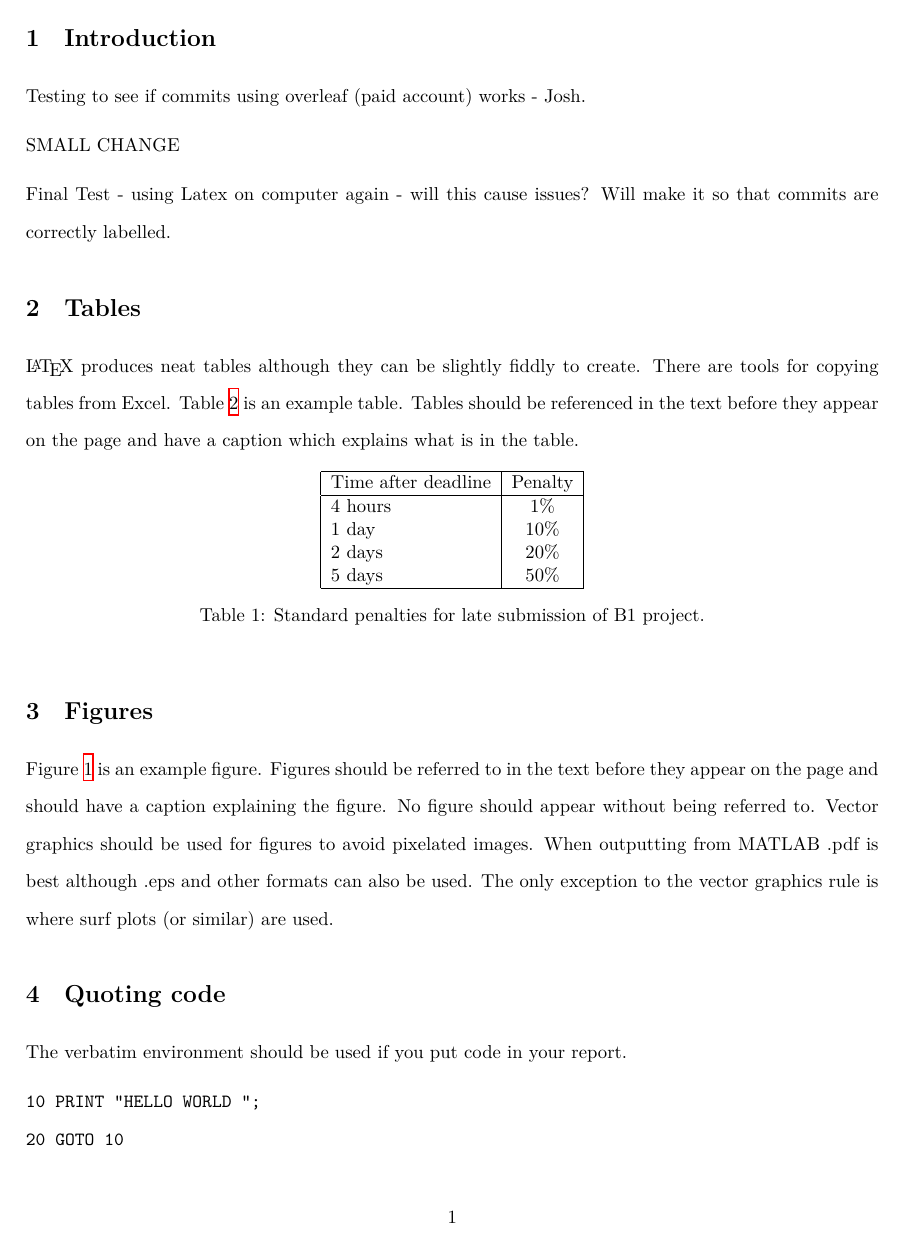
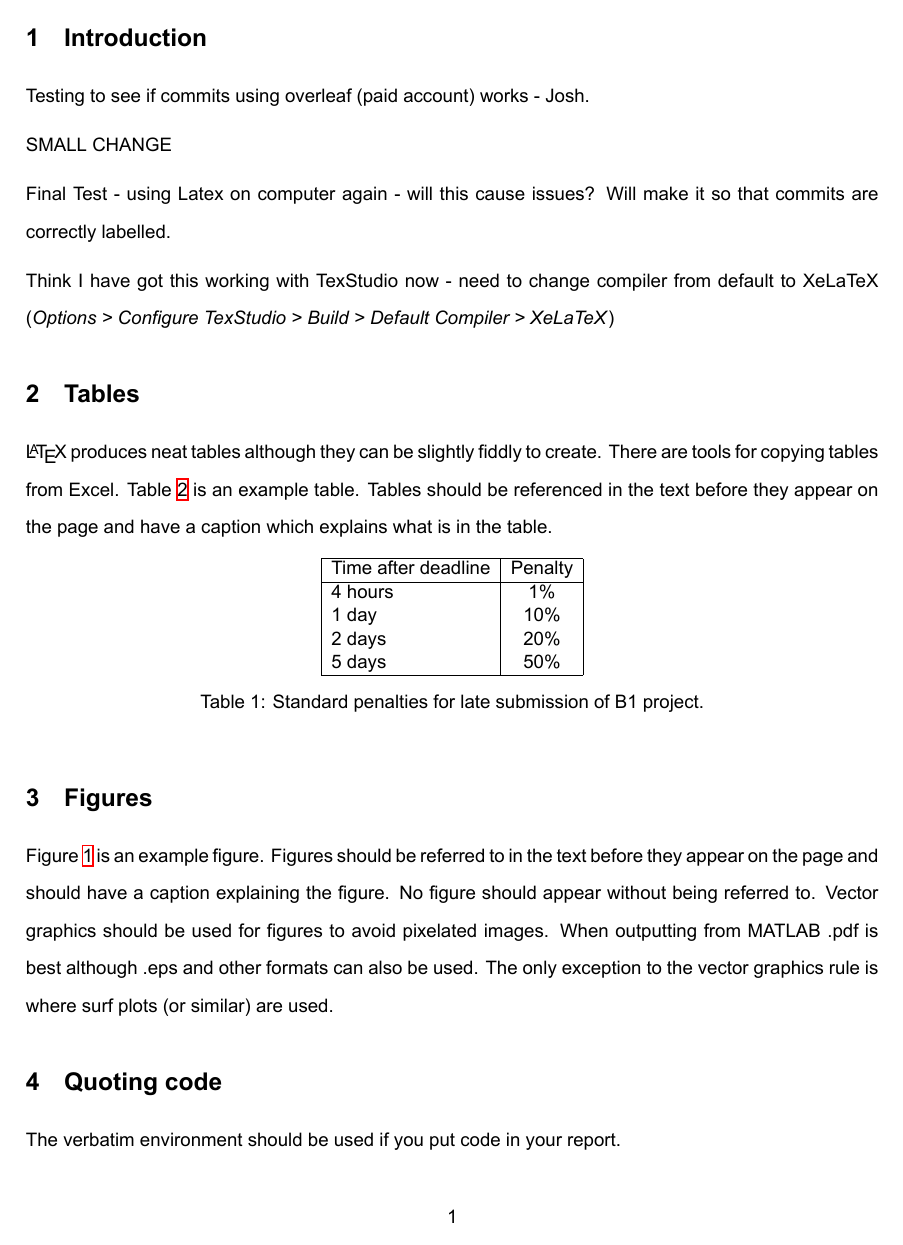
Before and after one commit to josh-onetime/3YP-Project-Overleaf-, a LaTeX document (B1project.tex): page 2 of 4 before the commit and page 3 of 5 after it. Compiled offline with XeLaTeX.

Commit message:
Working From TexStudio
Checking continued success from TexStudio can be synced to Overleaf. Small changes of bibliography style and inclusion of contents.

Updated .gitignore to not upload pdfs as well

```diff
--- a/B1project.tex
+++ b/B1project.tex
@@ -3,7 +3,7 @@
 %% Last update 24/4/2020
 
 \documentclass[11pt]{article}
-%\usepackage{fontspec}
+\usepackage{fontspec}
 \usepackage{graphicx}
 \usepackage{parskip}
 \usepackage{multicol}
@@ -16,11 +16,11 @@
 % There is some scope for changing the paragraph spacing and spacing around section headers if you are short of space
 
 % Use Arial
-%\setmainfont[
-%BoldFont=Arial Bold.ttf,
-%ItalicFont=Arial Italic.ttf,
-%BoldItalicFont=Arial Bold Italic.ttf
-%]{Arial.ttf}
+\setmainfont[
+BoldFont=Arial Bold.ttf,
+ItalicFont=Arial Italic.ttf,
+BoldItalicFont=Arial Bold Italic.ttf
+]{Arial.ttf}
 
 
 \begin{document}
@@ -52,6 +52,8 @@ Testing to see if commits using overleaf (paid account) works - Josh.
 SMALL CHANGE
 
 Final Test - using Latex on computer again - will this cause issues? Will make it so that commits are correctly labelled.
+
+Think I have got this working with TexStudio now - need to change compiler from default to XeLaTeX (\textit{Options > Configure TexStudio > Build > Default Compiler > XeLaTeX})
 
 
 
```
Also changed, not shown: B1project.tex (8 more changed lines), 1 other file.
